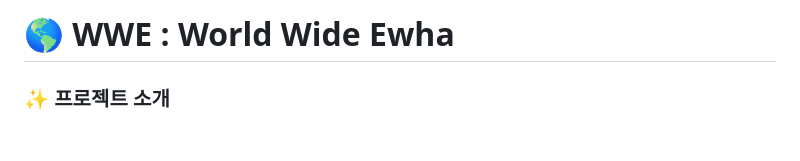
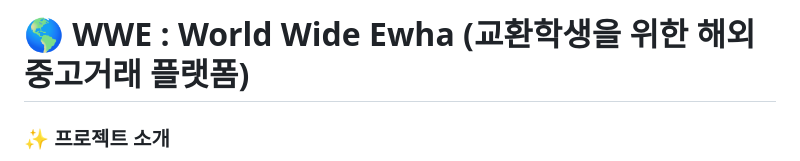
Before and after one commit to doleebest/WWE, a Markdown page: README.md, the part around the change. GitHub-like rendering; blank space fills up the shorter version.

```diff
--- a/README.md
+++ b/README.md
@@ -1,4 +1,4 @@
-# 🌎 WWE : World Wide Ewha
+# 🌎 WWE : World Wide Ewha (교환학생을 위한 해외 중고거래 플랫폼)
 
 ### ✨ 프로젝트 소개
 _**World Wide Ewha**_<br>
```
